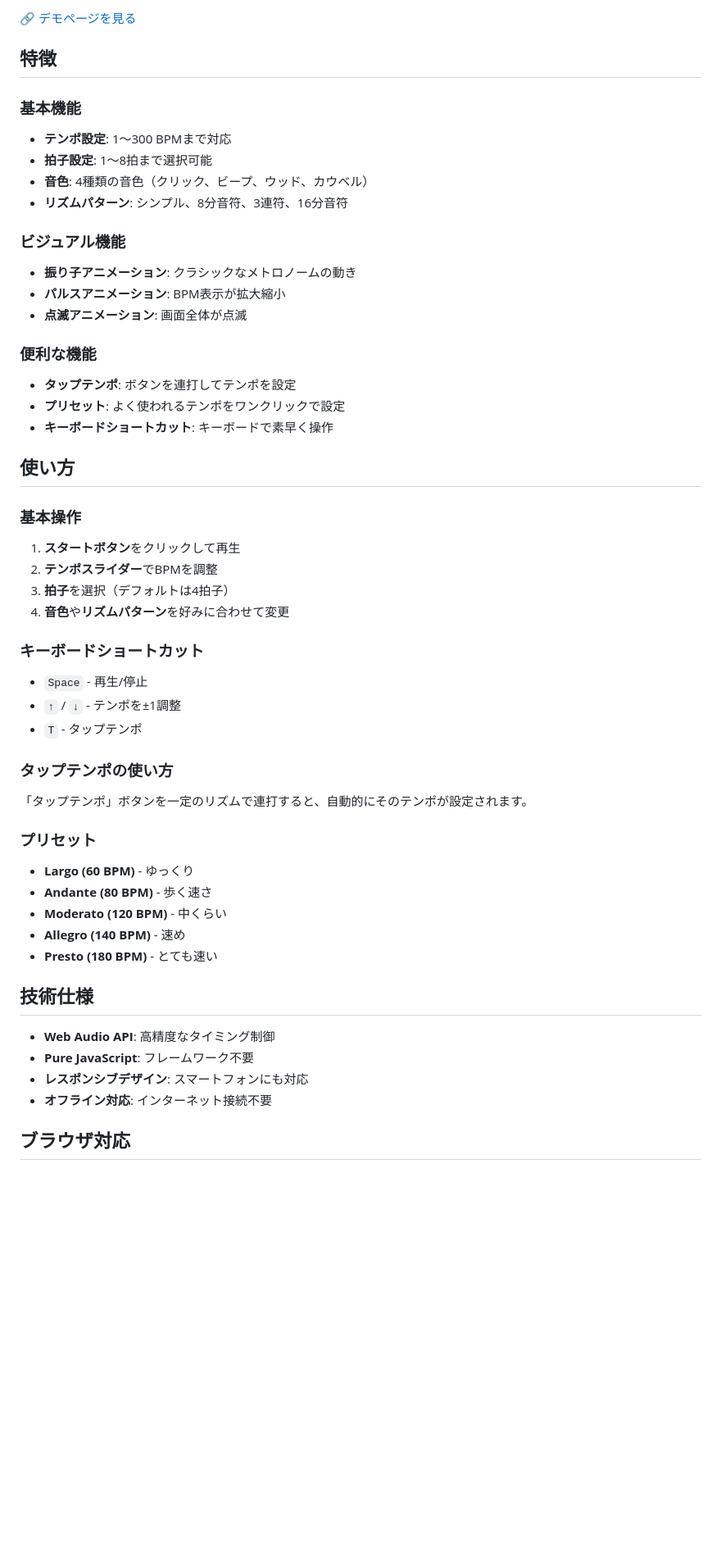
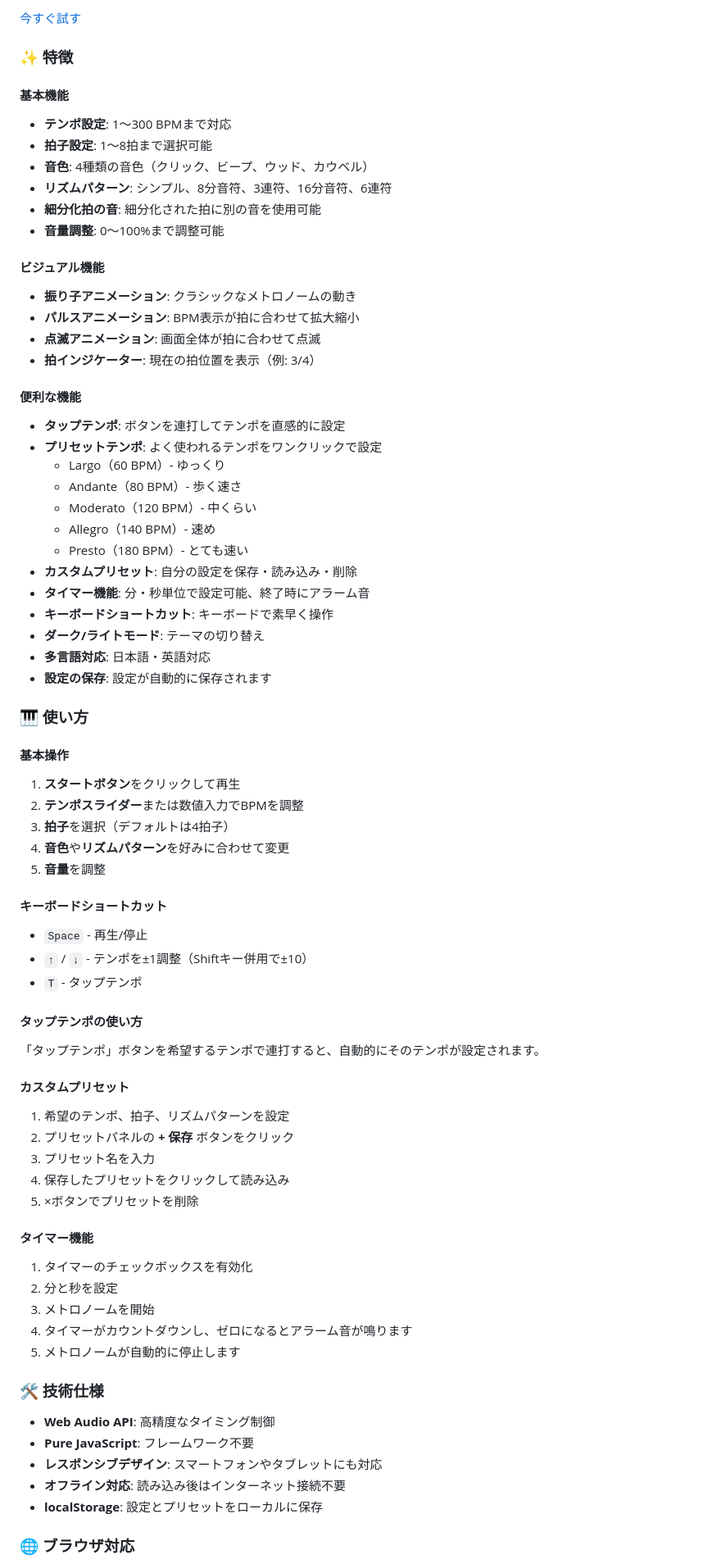
Before and after one commit to Nattuhan/metronome, a Markdown page: README.md, the part around one of its changes. Shown at 82% size. Drawn GitHub-style; blank space fills up the shorter version.

```diff
--- a/README.md
+++ b/README.md
@@ -6,53 +148,75 @@
 
-🔗 [デモページを見る](https://nattuhan.github.io/metronome/)
+[今すぐ試す](https://nattuhan.github.io/metronome/)
 
-## 特徴
+### ✨ 特徴
 
-### 基本機能
+#### 基本機能
 - **テンポ設定**: 1〜300 BPMまで対応
 - **拍子設定**: 1〜8拍まで選択可能
 - **音色**: 4種類の音色（クリック、ビープ、ウッド、カウベル）
-- **リズムパターン**: シンプル、8分音符、3連符、16分音符
+- **リズムパターン**: シンプル、8分音符、3連符、16分音符、6連符
+- **細分化拍の音**: 細分化された拍に別の音を使用可能
+- **音量調整**: 0〜100%まで調整可能
 
-### ビジュアル機能
+#### ビジュアル機能
 - **振り子アニメーション**: クラシックなメトロノームの動き
-- **パルスアニメーション**: BPM表示が拡大縮小
-- **点滅アニメーション**: 画面全体が点滅
+- **パルスアニメーション**: BPM表示が拍に合わせて拡大縮小
+- **点滅アニメーション**: 画面全体が拍に合わせて点滅
+- **拍インジケーター**: 現在の拍位置を表示（例: 3/4）
 
-### 便利な機能
-- **タップテンポ**: ボタンを連打してテンポを設定
-- **プリセット**: よく使われるテンポをワンクリックで設定
+#### 便利な機能
+- **タップテンポ**: ボタンを連打してテンポを直感的に設定
+- **プリセットテンポ**: よく使われるテンポをワンクリックで設定
+  - Largo（60 BPM）- ゆっくり
+  - Andante（80 BPM）- 歩く速さ
+  - Moderato（120 BPM）- 中くらい
+  - Allegro（140 BPM）- 速め
+  - Presto（180 BPM）- とても速い
+- **カスタムプリセット**: 自分の設定を保存・読み込み・削除
+- **タイマー機能**: 分・秒単位で設定可能、終了時にアラーム音
 - **キーボードショートカット**: キーボードで素早く操作
+- **ダーク/ライトモード**: テーマの切り替え
+- **多言語対応**: 日本語・英語対応
+- **設定の保存**: 設定が自動的に保存されます
 
-## 使い方
+### 🎹 使い方
 
-### 基本操作
+#### 基本操作
 1. **スタートボタン**をクリックして再生
-2. **テンポスライダー**でBPMを調整
+2. **テンポスライダー**または数値入力でBPMを調整
 3. **拍子**を選択（デフォルトは4拍子）
 4. **音色**や**リズムパターン**を好みに合わせて変更
+5. **音量**を調整
 
-### キーボードショートカット
+#### キーボードショートカット
 - `Space` - 再生/停止
-- `↑` / `↓` - テンポを±1調整
+- `↑` / `↓` - テンポを±1調整（Shiftキー併用で±10）
 - `T` - タップテンポ
 
-### タップテンポの使い方
-「タップテンポ」ボタンを一定のリズムで連打すると、自動的にそのテンポが設定されます。
+#### タップテンポの使い方
+「タップテンポ」ボタンを希望するテンポで連打すると、自動的にそのテンポが設定されます。
 
-### プリセット
-- **Largo (60 BPM)** - ゆっくり
-- **Andante (80 BPM)** - 歩く速さ
-- **Moderato (120 BPM)** - 中くらい
-- **Allegro (140 BPM)** - 速め
-- **Presto (180 BPM)** - とても速い
+#### カスタムプリセット
+1. 希望のテンポ、拍子、リズムパターンを設定
+2. プリセットパネルの **+ 保存** ボタンをクリック
+3. プリセット名を入力
+4. 保存したプリセットをクリックして読み込み
+5. ×ボタンでプリセットを削除
 
-## 技術仕様
+#### タイマー機能
+1. タイマーのチェックボックスを有効化
+2. 分と秒を設定
+3. メトロノームを開始
+4. タイマーがカウントダウンし、ゼロになるとアラーム音が鳴ります
+5. メトロノームが自動的に停止します
+
+### 🛠️ 技術仕様
 
 - **Web Audio API**: 高精度なタイミング制御
 - **Pure JavaScript**: フレームワーク不要
-- **レスポンシブデザイン**: スマートフォンにも対応
-- **オフライン対応**: インターネット接続不要
+- **レスポンシブデザイン**: スマートフォンやタブレットにも対応
+- **オフライン対応**: 読み込み後はインターネット接続不要
+- **localStorage**: 設定とプリセットをローカルに保存
 
-## ブラウザ対応
+### 🌐 ブラウザ対応
 
```
Also changed, not shown: other parts of README.md (+154 -11 lines).
